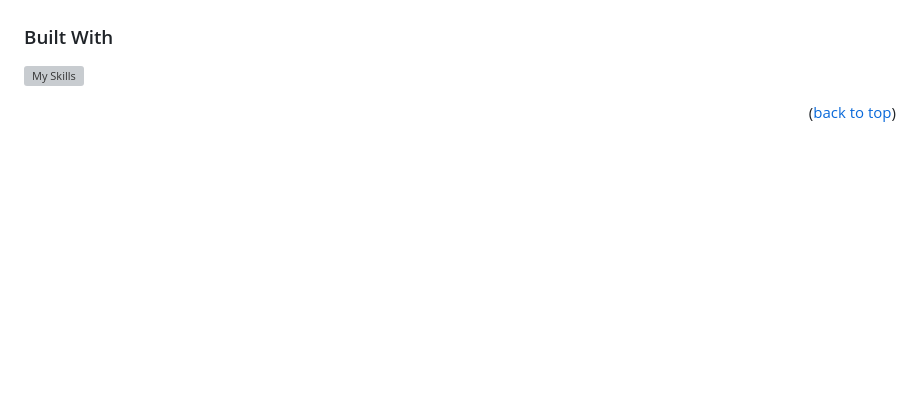
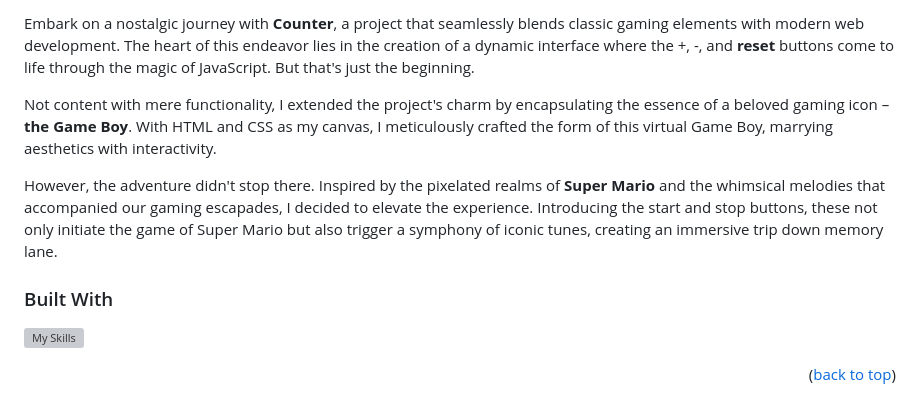
Before and after one commit to CiriLLeo/SimpleCounter, a Markdown page: README.md, the part around the change printed below. GitHub-like rendering; blank space fills up the shorter version; grey boxes are pictures that could not be loaded.

```diff
--- a/README.md
+++ b/README.md
@@ -67,4 +67,9 @@ Develop a JS app that lets the user increment or decrement the counter value. En
 
+Embark on a nostalgic journey with <strong>Counter</strong>, a project that seamlessly blends classic gaming elements with modern web development. The heart of this endeavor lies in the creation of a dynamic interface where the +, -, and <strong>reset</strong> buttons come to life through the magic of JavaScript. But that's just the beginning.
+
+Not content with mere functionality, I extended the project's charm by encapsulating the essence of a beloved gaming icon – <strong>the Game Boy</strong>. With HTML and CSS as my canvas, I meticulously crafted the form of this virtual Game Boy, marrying aesthetics with interactivity.
+
+However, the adventure didn't stop there. Inspired by the pixelated realms of <strong>Super Mario</strong> and the whimsical melodies that accompanied our gaming escapades, I decided to elevate the experience. Introducing the start and stop buttons, these not only initiate the game of Super Mario but also trigger a symphony of iconic tunes, creating an immersive trip down memory lane.
 
 
 ### Built With
```
Also changed, not shown: other parts of README.md (+1 -1 lines).
